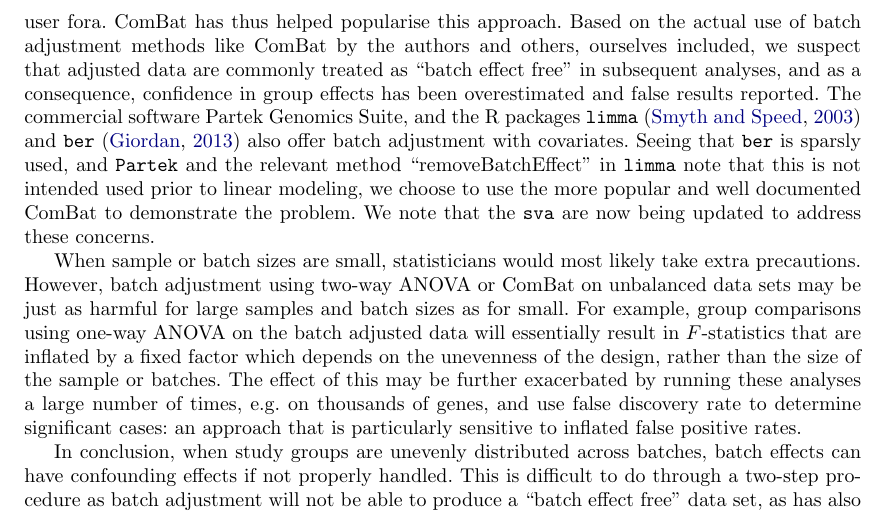
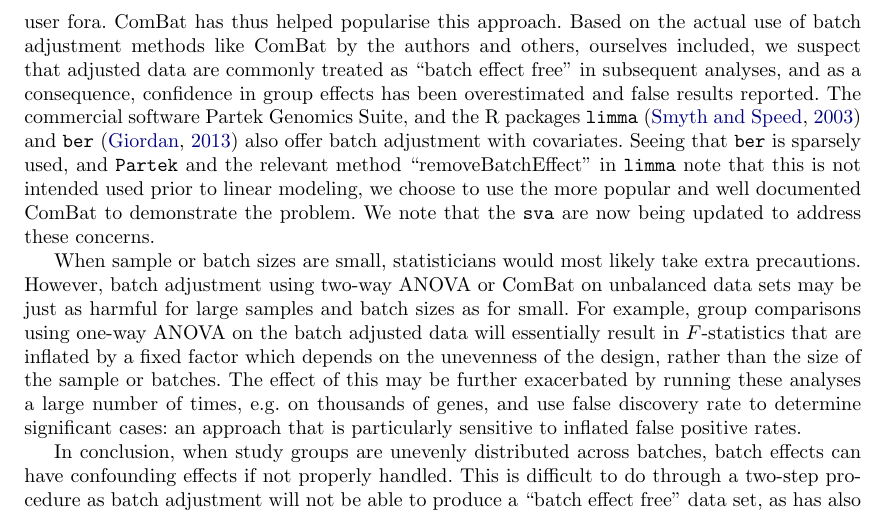
Before and after one commit to ous-uio-bioinfo-core/batch-adjust-warning-figures, a LaTeX document (tex/manuscript.tex): part of page 3 of 16, cut so that both start at the same text. Compiled offline with pdfLaTeX.

Commit message:
rettelser

```diff
--- a/tex/manuscript.tex
+++ b/tex/manuscript.tex
@@ -109,7 +109,7 @@ A simple removal of batch effects can be achieved by subtracting the mean of the
 
 To mitigate the above problems, one may simultaneously estimate batch effects and group differences, e.g. using a two-way ANOVA, and only remove the batch differences from the data. Effectively, group differences are estimated based on within batch comparisons, and applied to the batch adjusted data. In a balanced group--batch design, estimates of group differences and batch effects are independent, and this approach becomes identical to the above described zero-centering per batch. However, if the group--batch design is heavily unbalanced, estimation of group differences and batch effects are interdependent, and when applying the estimated group differences across the entire data set, point estimates are used while the estimation errors are ignored. Subsequent analyses will then systematically underestimate the size of estimation errors and exaggerate the confidence in group differences. Figure~\ref{fig:boxplots}d illustrates how confidence interval are deflated by this batch adjustment method by comparing them to confidence intervals from the original ANOVA in Figure~\ref{fig:boxplots}e.
 
-A popular tool for batch adjustment of gene expression data is ComBat (\citealp{Johnson2007}) which is now included in the R bioconductor package \texttt{sva} (\citealp{Leek2012}). This allows the inclusion of covariates, e.g. group difference, the effects of which should not be removed in the batch adjustment. In addition, it uses an empirical Bayes approach to avoid over-correction for batch effects, which is critical for small batches. Increasingly, the inclusion of group difference as a covariate when removing batch effects has been recommended, both in the \texttt{sva} tutorial and user fora. ComBat has thus helped popularise this approach. Based on the actual use of batch adjustment methods like ComBat by the authors and others, ourselves included, we suspect that adjusted data are commonly treated as ``batch effect free'' in subsequent analyses, and as a consequence, confidence in group effects has been overestimated and false results reported. The commercial software Partek Genomics Suite, and the R packages \texttt{limma} (\citealp{Smyth2003}) and \texttt{ber} (\citealp{Giordan2013}) also offer batch adjustment with covariates. Seeing that \texttt{ber} is sparsly used, and \texttt{Partek} and the relevant method ``removeBatchEffect'' in \texttt{limma} note that this is not intended used prior to linear modeling, we choose to use the more popular and well documented ComBat to demonstrate the problem. We note that the \texttt{sva} are now being updated to address these concerns.
+A popular tool for batch adjustment of gene expression data is ComBat (\citealp{Johnson2007}) which is now included in the R bioconductor package \texttt{sva} (\citealp{Leek2012}). This allows the inclusion of covariates, e.g. group difference, the effects of which should not be removed in the batch adjustment. In addition, it uses an empirical Bayes approach to avoid over-correction for batch effects, which is critical for small batches. Increasingly, the inclusion of group difference as a covariate when removing batch effects has been recommended, both in the \texttt{sva} tutorial and user fora. ComBat has thus helped popularise this approach. Based on the actual use of batch adjustment methods like ComBat by the authors and others, ourselves included, we suspect that adjusted data are commonly treated as ``batch effect free'' in subsequent analyses, and as a consequence, confidence in group effects has been overestimated and false results reported. The commercial software Partek Genomics Suite, and the R packages \texttt{limma} (\citealp{Smyth2003}) and \texttt{ber} (\citealp{Giordan2013}) also offer batch adjustment with covariates. Seeing that \texttt{ber} is sparsely used, and \texttt{Partek} and the relevant method ``removeBatchEffect'' in \texttt{limma} note that this is not intended used prior to linear modeling, we choose to use the more popular and well documented ComBat to demonstrate the problem. We note that the \texttt{sva} are now being updated to address these concerns.
 
 When sample or batch sizes are small, statisticians would most likely take extra precautions. However, batch adjustment using two-way ANOVA or ComBat on unbalanced data sets may be just as harmful for large samples and batch sizes as for small. For example, group comparisons using one-way ANOVA on the batch adjusted data will essentially result in $F$-statistics that are inflated by a fixed factor which depends on the unevenness of the design, rather than the size of the sample or batches. The effect of this may be further exacerbated by running these analyses a large number of times, e.g. on thousands of genes, and use false discovery rate to determine significant cases: an approach that is particularly sensitive to inflated false positive rates.
 
```
